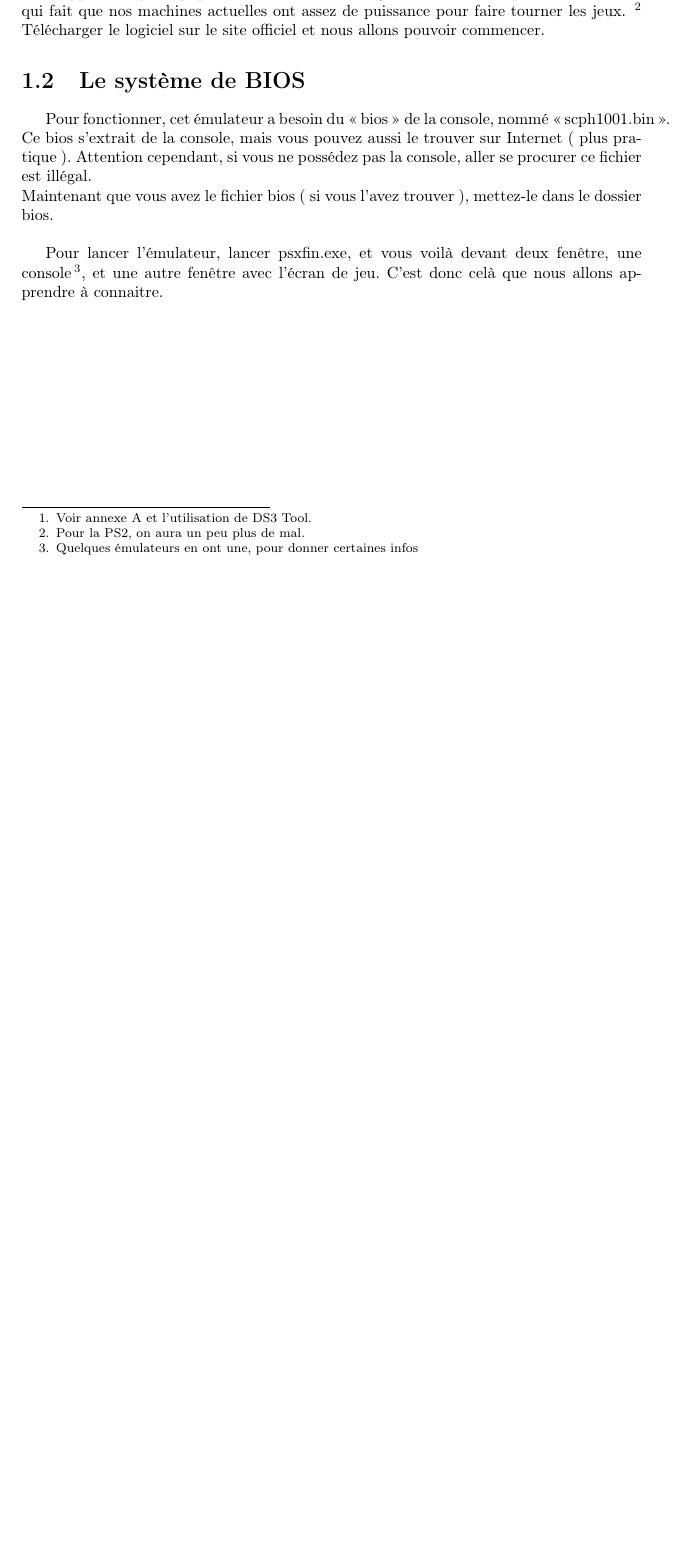
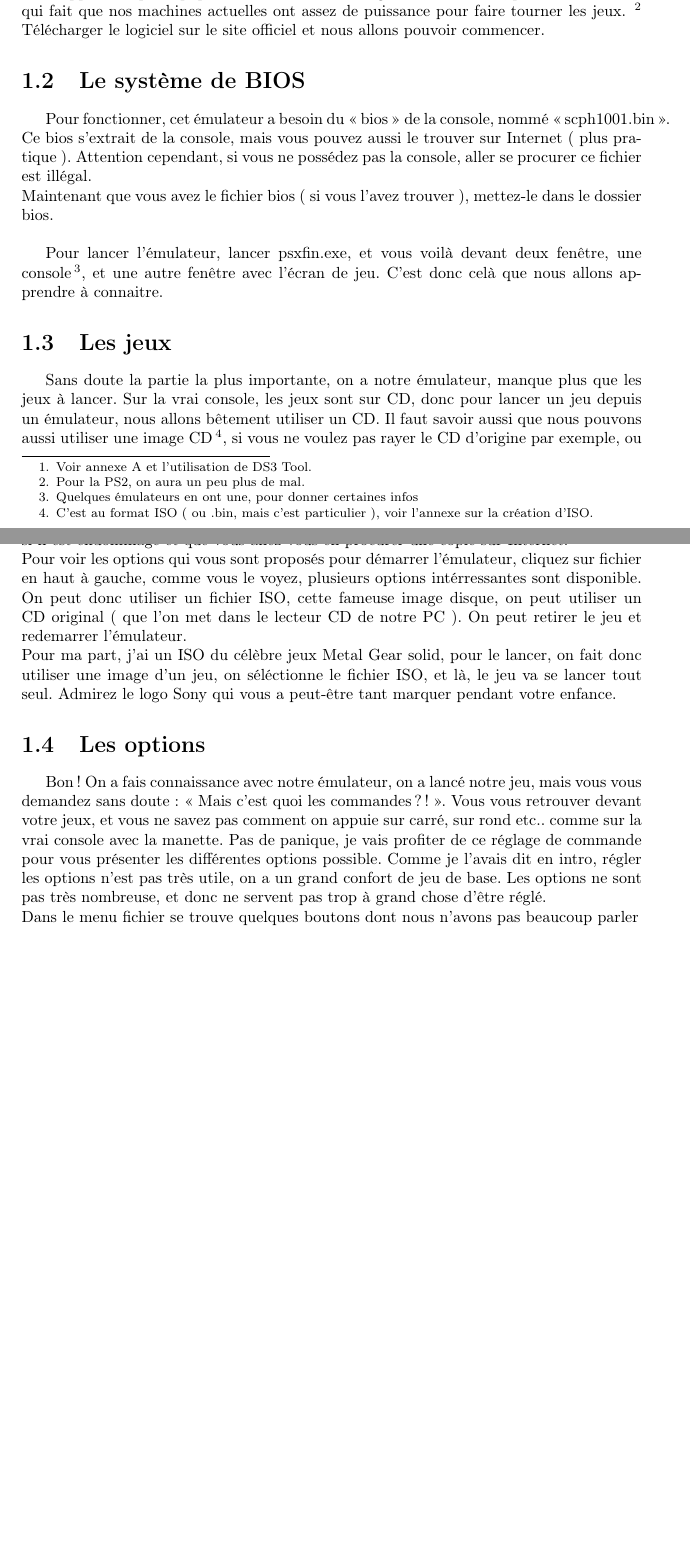
Before and after one commit to jejeberbi/Travaux, a LaTeX document (Les outils sur l'emulation console - Documentation/Emulation.tex): part of page 5 of 5 before the commit and two parts of pages 5 and 6 of 6 after it, the two joined at a grey line, cut so that both start at the same text, the shorter picture padded with empty space. Compiled offline with pdfLaTeX; the source files are stored in an older character set and shown here as Unicode.

Commit message:
Avancement emulation console

```diff
--- a/Les outils sur l'emulation console - Documentation/Emulation.tex
+++ b/Les outils sur l'emulation console - Documentation/Emulation.tex
@@ -56,4 +56,14 @@ Maintenant que vous avez le fichier bios (~si vous l'avez trouver~), mettez-le d
 
 	Pour lancer l'émulateur, lancer psxfin.exe, et vous voilà devant deux fenêtre, une console\,\footnote{Quelques émulateurs en ont une, pour donner certaines infos}, et une autre fenêtre avec l'écran de jeu. C'est donc celà que nous allons apprendre à connaitre.
 
+\section{Les jeux}
+	Sans doute la partie la plus importante, on a notre émulateur, manque plus que les jeux à lancer. Sur la vrai console, les jeux sont sur CD, donc pour lancer un jeu depuis un émulateur, nous allons bêtement utiliser un CD. Il faut savoir aussi que nous pouvons aussi utiliser une image CD\,\footnote{C'est au format ISO (~ou .bin, mais c'est particulier~), voir l'annexe sur la création d'ISO.}, si vous ne voulez pas rayer le CD d'origine par exemple, ou si il est endommagé et que vous allez vous en procurer une copie sur Internet.\,\footnote{Je rappelle que se procurer un logiciel que l'on a jamais acquéri équitablement dans le commerce est illégal.} \newline
+	Pour voir les options qui vous sont proposés pour démarrer l'émulateur, cliquez sur fichier en haut à gauche, comme vous le voyez, plusieurs options intérressantes sont disponible. On peut donc utiliser un fichier ISO, cette fameuse image disque, on peut utiliser un CD original (~que l'on met dans le lecteur CD de notre PC~). On peut retirer le jeu et redemarrer l'émulateur. \newline
+	Pour ma part, j'ai un ISO du célèbre jeux Metal Gear solid, pour le lancer, on fait donc utiliser une image d'un jeu, on séléctionne le fichier ISO, et là, le jeu va se lancer tout seul. Admirez le logo Sony qui vous a peut-être tant marquer pendant votre enfance.
+
+\section{Les options}
+	Bon ! On a fais connaissance avec notre émulateur, on a lancé notre jeu, mais vous vous demandez sans doute~: <<~Mais c'est quoi les commandes ?!~>>. Vous vous retrouver devant votre jeux, et vous ne savez pas comment on appuie sur carré, sur rond etc.. comme sur la vrai console avec la manette. Pas de panique, je vais profiter de ce réglage de commande pour vous présenter les différentes options possible. Comme je l'avais dit en intro, régler les options n'est pas très utile, on a un grand confort de jeu de base. Les options ne sont pas très nombreuse, et donc ne servent pas trop à grand chose d'être réglé. \newline
+	Dans le menu fichier se trouve quelques boutons dont nous n'avons pas beaucoup parler
+
+
 \end{document}
```
Also changed, not shown: Les outils sur l'emulation console - Documentation/Emulation.pdf.
